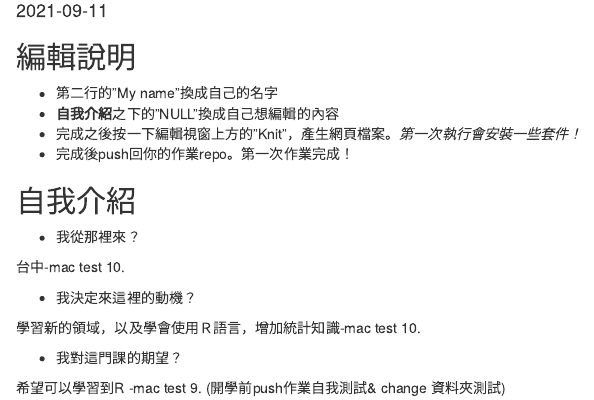
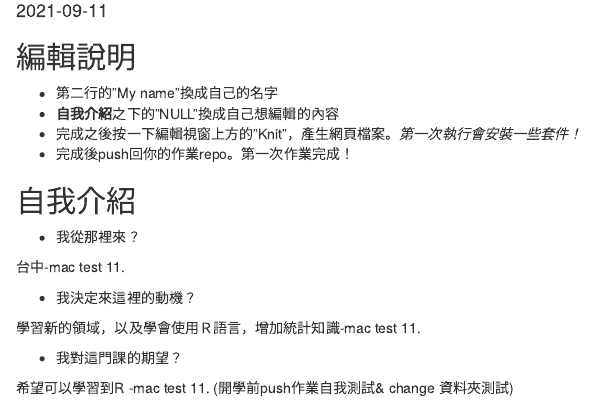
Before and after one commit to Rstat-project/hello-git-and-github-Amychu0607, an R Markdown document (About.Rmd): the page in a window 1100 px wide, from 100 px down. Rendered offline with R 4.5, knitr and Pandoc, with nearby package versions.

Commit message:
Amymactest11.

```diff
--- a/About.Rmd
+++ b/About.Rmd
@@ -20,13 +20,13 @@ knitr::opts_chunk$set(echo = TRUE)
 
 - 我從那裡來？
 
-台中-mac test 10.
+台中-mac test 11.
 
 - 我決定來這裡的動機？
 
-學習新的領域，以及學會使用Ｒ語言，增加統計知識-mac test 10.
+學習新的領域，以及學會使用Ｒ語言，增加統計知識-mac test 11.
 
 - 我對這門課的期望？
 
-希望可以學習到R -mac test 9.
+希望可以學習到R -mac test 11.
 (開學前push作業自我測試& change 資料夾測試)
```
